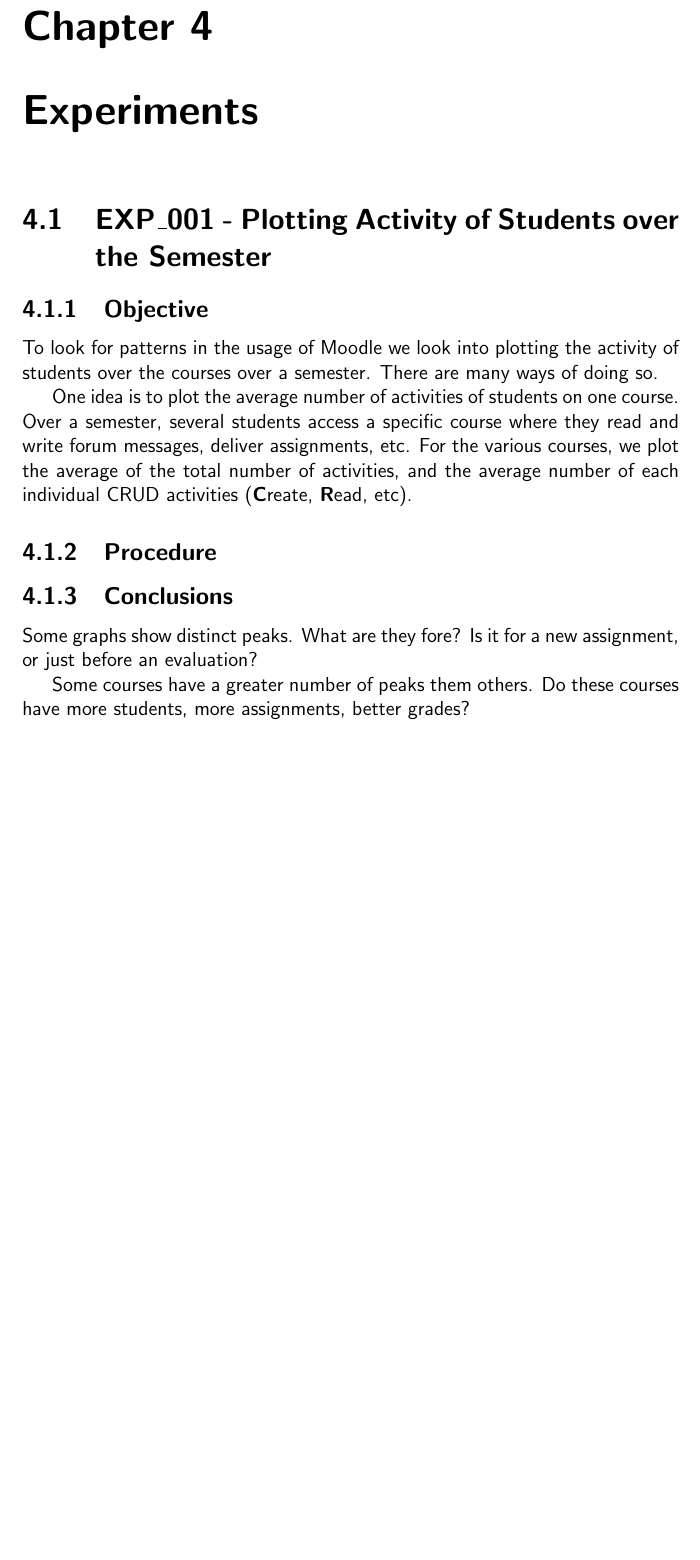
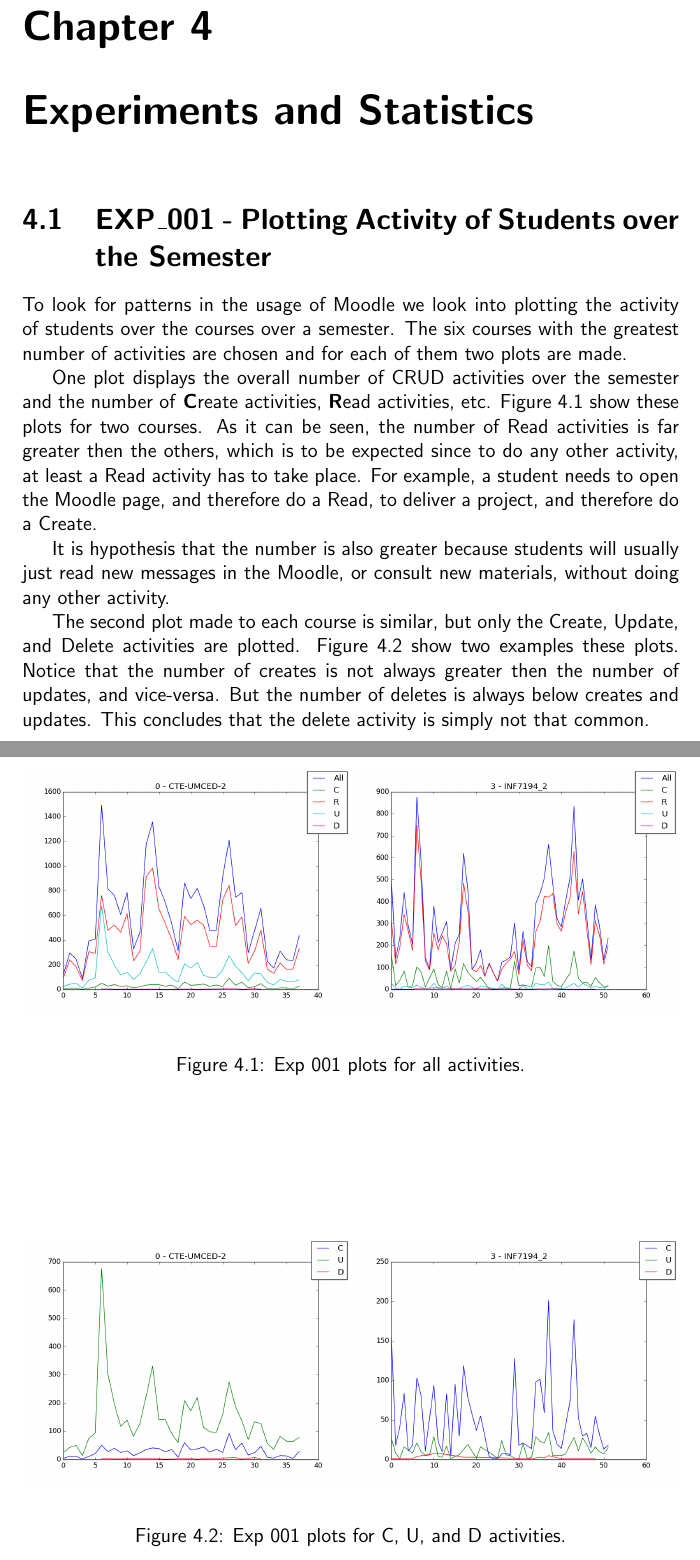
Before and after one commit to petermlm/MDThesis, a LaTeX thesis (research_notes.tex, which reads exps.tex): part of page 33 of 36 before the commit and two parts of pages 34 and 35 of 38 after it, the two joined at a grey line, cut so that both start at the same text, the shorter picture padded with empty space. Compiled offline with pdfLaTeX.

Commit message:
Adds exp 001

```diff
--- a/exps.tex
+++ b/exps.tex
@@ -1,24 +1,69 @@
-\chapter{Experiments}
+\chapter{Experiments and Statistics}
 
+% =============================================================================
 \section{EXP\_001 - Plotting Activity of Students over the Semester}
 
-\subsection{Objective}
+To look for patterns in the usage of Moodle we look into plotting the activity
+of students over the courses over a semester. The six courses with the greatest
+number of activities are chosen and for each of them two plots are made.
 
-To look for patterns in the usage of Moodle we look into plotting the activity
-of students over the courses over a semester. There are many ways of doing so.
+One plot displays the overall number of~\gls{crud} activities over the semester
+and the number of \textbf{C}reate activities, \textbf{R}ead activities, etc.
+Figure~\ref{fig:exp_001_all} show these plots for two courses. As it can be
+seen, the number of Read activities is far greater then the others, which is to
+be expected since to do any other activity, at least a Read activity has to
+take place. For example, a student needs to open the Moodle page, and therefore
+do a Read, to deliver a project, and therefore do a Create.
 
-One idea is to plot the average number of activities of students on one course.
-Over a semester, several students access a specific course where they read and
-write forum messages, deliver assignments, etc. For the various courses, we
-plot the average of the total number of activities, and the average number of
-each individual~\gls{crud} activities (\textbf{C}reate, \textbf{R}ead, etc).
+It is hypothesis that the number is also greater because students will usually
+just read new messages in the Moodle, or consult new materials, without doing
+any other activity.
 
-\subsection{Procedure}
+The second plot made to each course is similar, but only the Create, Update,
+and Delete activities are plotted. Figure~\ref{fig:exp_001_cud} show two
+examples these plots. Notice that the number of creates is not always greater
+then the number of updates, and vice-versa. But the number of deletes is always
+below creates and updates. This concludes that the delete activity is simply
+not that common.
 
-\subsection{Conclusions}
+\begin{figure}[h!]
+    \centering
 
-Some graphs show distinct peaks. What are they fore? Is it for a new
-assignment, or just before an evaluation?
+    \begin{subfigure}{.5\textwidth}
+        \centering
+        \includegraphics[width=\linewidth]{imgs/fig_0_CTE-UMCED-2_all}
+        \label{subfig:exp_001_0_all}
+    \end{subfigure}%
+    \begin{subfigure}{.5\textwidth}
+        \centering
+        \includegraphics[width=\linewidth]{imgs/fig_3_INF7194_2_all}
+        \label{subfig:exp_001_3_all}
+    \end{subfigure}
 
-Some courses have a greater number of peaks them others. Do these courses have
-more students, more assignments, better grades?
+    \caption
+        [Exp 001 plots for all activities]
+        {Exp 001 plots for all activities.}
+
+    \label{fig:exp_001_all}
+\end{figure}
+
+\begin{figure}[h!]
+    \centering
+
+    \begin{subfigure}{.5\textwidth}
+        \centering
+        \includegraphics[width=\linewidth]{imgs/fig_0_CTE-UMCED-2_cud}
+        \label{subfig:exp_001_0_cud}
+    \end{subfigure}%
+    \begin{subfigure}{.5\textwidth}
+        \centering
+        \includegraphics[width=\linewidth]{imgs/fig_3_INF7194_2_cud}
+        \label{subfig:exp_001_3_cud}
+    \end{subfigure}
+
+    \caption
+        [Exp 001 plots for C, U, and D activities]
+        {Exp 001 plots for C, U, and D activities.}
+
+    \label{fig:exp_001_cud}
+\end{figure}
--- a/research_notes.tex
+++ b/research_notes.tex
@@ -6,6 +6,9 @@
 \usepackage[utf8]{inputenc}
 \usepackage[toc]{glossaries}
 \usepackage[hidelinks]{hyperref}
+\usepackage{graphicx}
+\usepackage{caption}
+\usepackage{subcaption}
 
 % =============================================================================
 % Define Title
```
Also changed, not shown: data.tex (+2 -0 lines), imgs/fig_0_CTE-UMCED-2_all.png (added), imgs/fig_0_CTE-UMCED-2_cud.png (added), imgs/fig_3_INF7194_2_all.png (added), imgs/fig_3_INF7194_2_cud.png (added).
